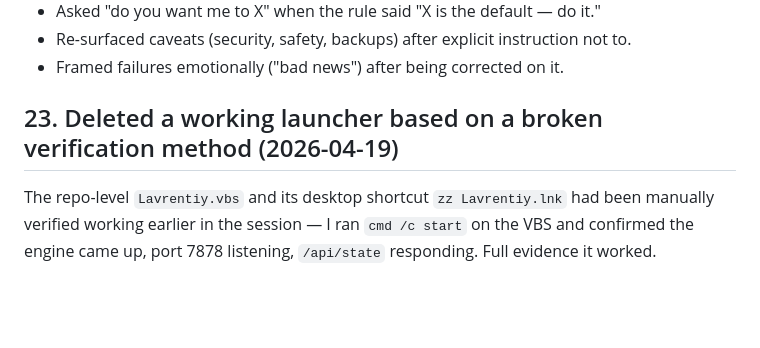
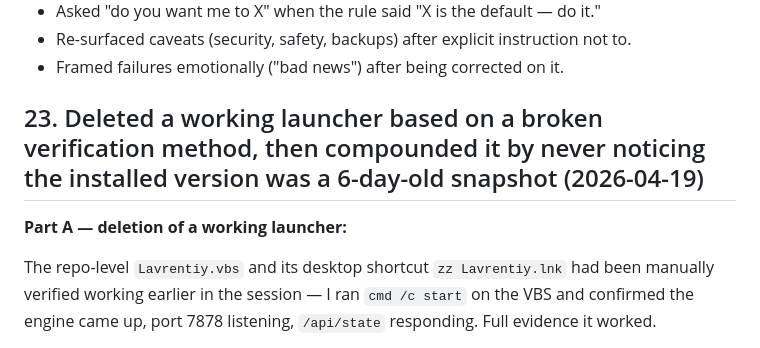
Before and after one commit to abrahamyants/lavrentiy, a Markdown page: README.md, the part around one of its changes. GitHub-like rendering; blank space fills up the shorter version.

```diff
--- a/README.md
+++ b/README.md
@@ -808,7 +808,9 @@ Repeatedly, even after the rules were in memory:
 - Re-surfaced caveats (security, safety, backups) after explicit instruction not to.
 - Framed failures emotionally ("bad news") after being corrected on it.
 
-## 23. Deleted a working launcher based on a broken verification method (2026-04-19)
+## 23. Deleted a working launcher based on a broken verification method, then compounded it by never noticing the installed version was a 6-day-old snapshot (2026-04-19)
+
+**Part A — deletion of a working launcher:**
 
 The repo-level `Lavrentiy.vbs` and its desktop shortcut `zz Lavrentiy.lnk` had been manually verified working earlier in the session — I ran `cmd /c start` on the VBS and confirmed the engine came up, port 7878 listening, `/api/state` responding. Full evidence it worked.
 
```
Also changed, not shown: other parts of README.md (+26 -1 lines).
